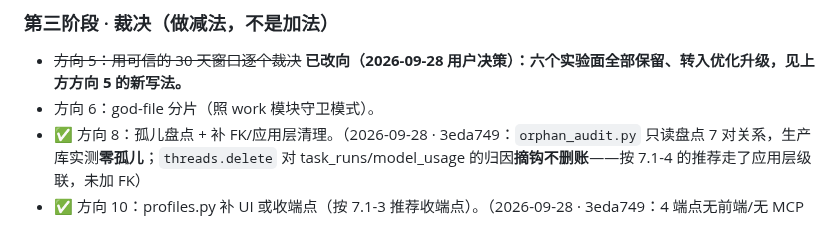
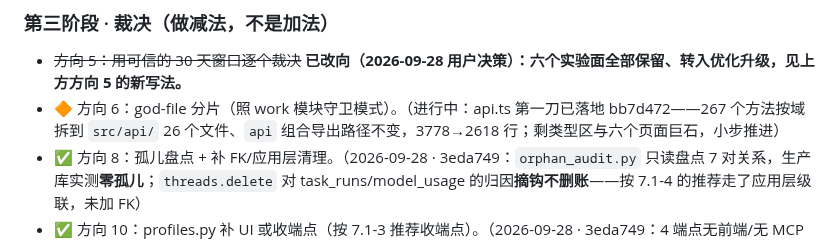
Before and after one commit to zzh200215/Lingqiwork, a Markdown page: 项目升级方案.md, the part around the change. GitHub-like rendering.

Commit message:
docs(plan): record api.ts slice for direction 6

```diff
--- a/项目升级方案.md
+++ b/项目升级方案.md
@@ -310,7 +310,7 @@ flowchart TB
 
 ### 第三阶段 · 裁决（做减法，不是加法）
 - ~~方向 5：用可信的 30 天窗口逐个裁决~~ **已改向（2026-09-28 用户决策）：六个实验面全部保留、转入优化升级，见上方方向 5 的新写法。**
-- 方向 6：god-file 分片（照 work 模块守卫模式）。
+- 🔶 方向 6：god-file 分片（照 work 模块守卫模式）。（进行中：api.ts 第一刀已落地 bb7d472——267 个方法按域拆到 `src/api/` 26 个文件、`api` 组合导出路径不变，3778→2618 行；剩类型区与六个页面巨石，小步推进）
 - ✅ 方向 8：孤儿盘点 + 补 FK/应用层清理。（2026-09-28 · 3eda749：`orphan_audit.py` 只读盘点 7 对关系，生产库实测**零孤儿**；`threads.delete` 对 task_runs/model_usage 的归因**摘钩不删账**——按 7.1-4 的推荐走了应用层级联，未加 FK）
 - ✅ 方向 10：profiles.py 补 UI 或收端点（按 7.1-3 推荐收端点）。（2026-09-28 · 3eda749：4 端点无前端/无 MCP 消费，CLI `model_check.py` 已覆盖读写；core `effective()` 照旧供 chat，核内零改动）
 - **产出**：维护面收缩、代码库与真实使用对齐。
```
